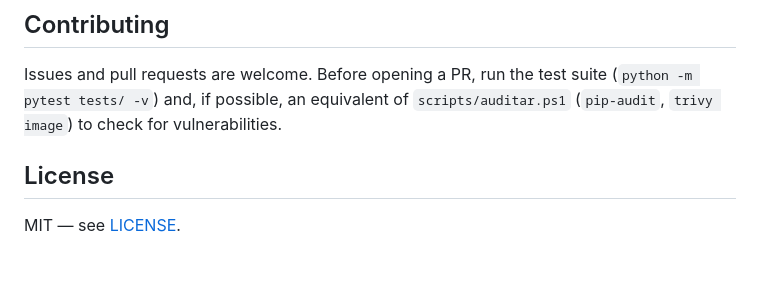
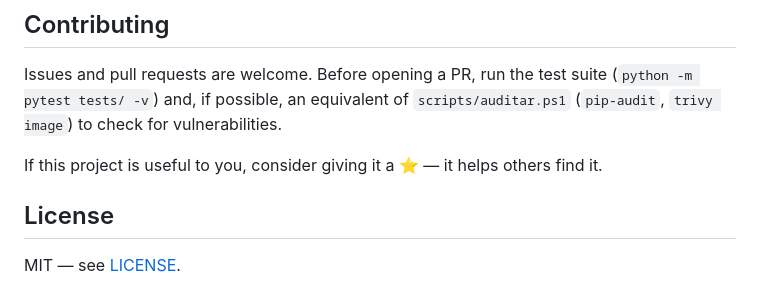
Before and after one commit to fginacio/Finance, a Markdown page: README.md, the part around one of its changes. Drawn GitHub-style; blank space fills up the shorter version.

Commit message:
README: add GitHub stars badge and a note asking for a star

```diff
--- a/README.md
+++ b/README.md
@@ -378,6 +379,8 @@ Issues and pull requests are welcome. Before opening a PR, run the test suite
 (`python -m pytest tests/ -v`) and, if possible, an equivalent of `scripts/auditar.ps1`
 (`pip-audit`, `trivy image`) to check for vulnerabilities.
 
+If this project is useful to you, consider giving it a ⭐ — it helps others find it.
+
 ## License
 
 MIT — see [LICENSE](LICENSE).
```
Also changed, not shown: other parts of README.md (+1 -0 lines).
